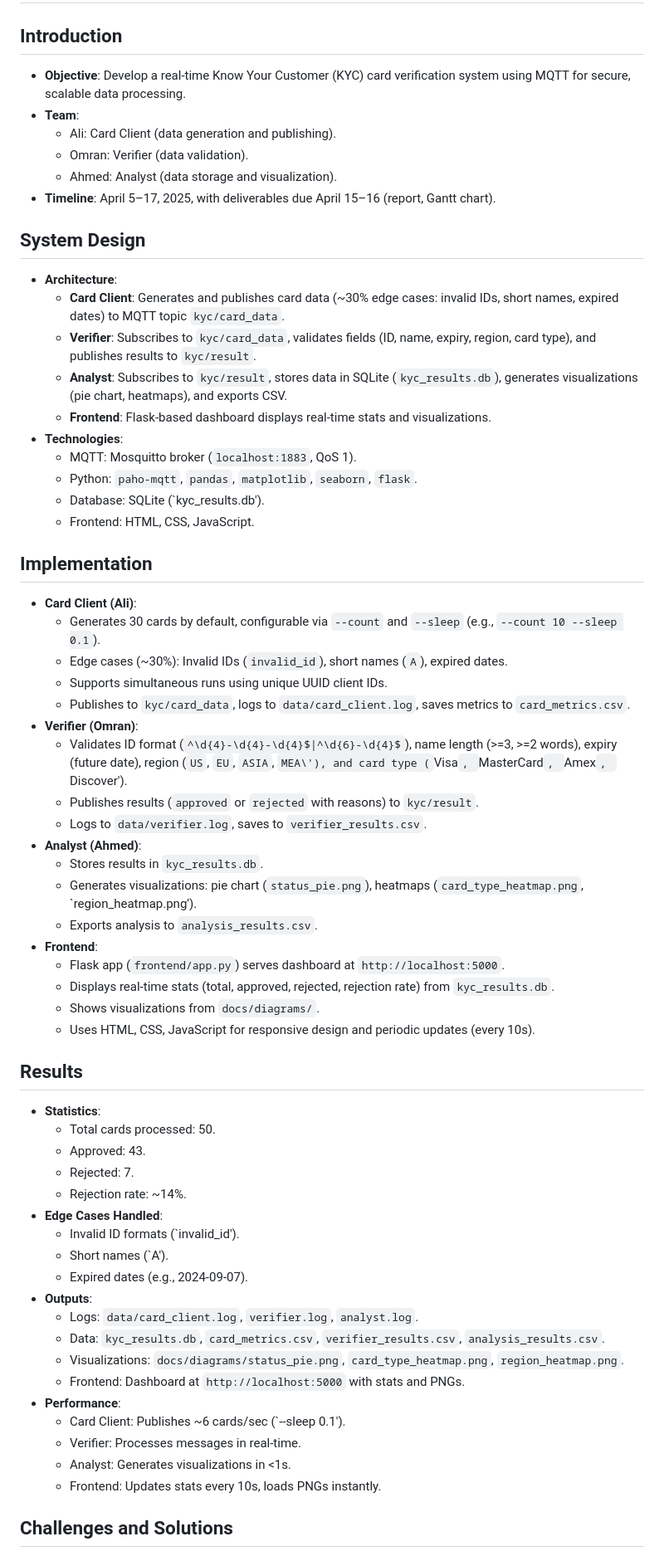
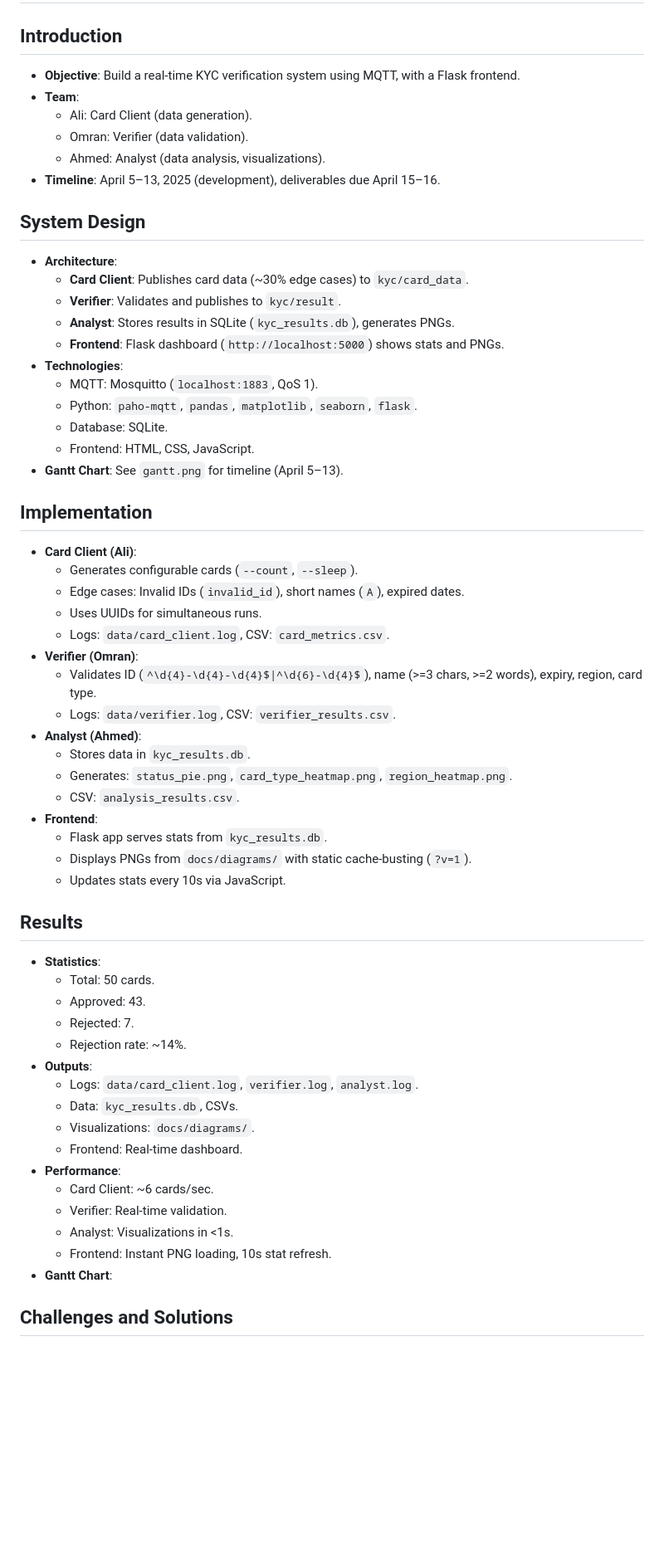
Before and after one commit to Omrana4/MQTT-KYC-SE, a Markdown page: docs/report/report.md, the part around the change printed below. Shown: that part at 83% size. Drawn GitHub-style; blank space fills up the shorter version.

Commit message:
Update report with frontend fix and Gantt chart (April 14)

```diff
--- a/docs/report/report.md
+++ b/docs/report/report.md
@@ -1,64 +1,60 @@
 # Real-Time KYC Card Verification System Report
 
 ## Introduction
-- **Objective**: Develop a real-time Know Your Customer (KYC) card verification system using MQTT for secure, scalable data processing.
+- **Objective**: Build a real-time KYC verification system using MQTT, with a Flask frontend.
 - **Team**:
-  - Ali: Card Client (data generation and publishing).
+  - Ali: Card Client (data generation).
   - Omran: Verifier (data validation).
-  - Ahmed: Analyst (data storage and visualization).
-- **Timeline**: April 5–17, 2025, with deliverables due April 15–16 (report, Gantt chart).
+  - Ahmed: Analyst (data analysis, visualizations).
+- **Timeline**: April 5–13, 2025 (development), deliverables due April 15–16.
 
 ## System Design
 - **Architecture**:
-  - **Card Client**: Generates and publishes card data (~30% edge cases: invalid IDs, short names, expired dates) to MQTT topic `kyc/card_data`.
-  - **Verifier**: Subscribes to `kyc/card_data`, validates fields (ID, name, expiry, region, card type), and publishes results to `kyc/result`.
-  - **Analyst**: Subscribes to `kyc/result`, stores data in SQLite (`kyc_results.db`), generates visualizations (pie chart, heatmaps), and exports CSV.
-  - **Frontend**: Flask-based dashboard displays real-time stats and visualizations.
+  - **Card Client**: Publishes card data (~30% edge cases) to `kyc/card_data`.
+  - **Verifier**: Validates and publishes to `kyc/result`.
+  - **Analyst**: Stores results in SQLite (`kyc_results.db`), generates PNGs.
+  - **Frontend**: Flask dashboard (`http://localhost:5000`) shows stats and PNGs.
 - **Technologies**:
-  - MQTT: Mosquitto broker (`localhost:1883`, QoS 1).
+  - MQTT: Mosquitto (`localhost:1883`, QoS 1).
   - Python: `paho-mqtt`, `pandas`, `matplotlib`, `seaborn`, `flask`.
-  - Database: SQLite (`kyc_results.db\').
+  - Database: SQLite.
   - Frontend: HTML, CSS, JavaScript.
+- **Gantt Chart**: See `gantt.png` for timeline (April 5–13).
 
 ## Implementation
 - **Card Client (Ali)**:
-  - Generates 30 cards by default, configurable via `--count` and `--sleep` (e.g., `--count 10 --sleep 0.1`).
-  - Edge cases (~30%): Invalid IDs (`invalid_id`), short names (`A`), expired dates.
-  - Supports simultaneous runs using unique UUID client IDs.
-  - Publishes to `kyc/card_data`, logs to `data/card_client.log`, saves metrics to `card_metrics.csv`.
+  - Generates configurable cards (`--count`, `--sleep`).
+  - Edge cases: Invalid IDs (`invalid_id`), short names (`A`), expired dates.
+  - Uses UUIDs for simultaneous runs.
+  - Logs: `data/card_client.log`, CSV: `card_metrics.csv`.
 - **Verifier (Omran)**:
-  - Validates ID format (`^\d{4}-\d{4}-\d{4}$|^\d{6}-\d{4}$`), name length (\>=3, >=2 words), expiry (future date), region (`US`, `EU`, `ASIA`, `MEA\'), and card type (`Visa`, `MasterCard`, `Amex`, `Discover\').
-  - Publishes results (`approved` or `rejected` with reasons) to `kyc/result`.
-  - Logs to `data/verifier.log`, saves to `verifier_results.csv`.
+  - Validates ID (`^\d{4}-\d{4}-\d{4}$|^\d{6}-\d{4}$`), name (\>=3 chars, >=2 words), expiry, region, card type.
+  - Logs: `data/verifier.log`, CSV: `verifier_results.csv`.
 - **Analyst (Ahmed)**:
-  - Stores results in `kyc_results.db`.
-  - Generates visualizations: pie chart (`status_pie.png`), heatmaps (`card_type_heatmap.png`, `region_heatmap.png\').
-  - Exports analysis to `analysis_results.csv`.
+  - Stores data in `kyc_results.db`.
+  - Generates: `status_pie.png`, `card_type_heatmap.png`, `region_heatmap.png`.
+  - CSV: `analysis_results.csv`.
 - **Frontend**:
-  - Flask app (`frontend/app.py`) serves dashboard at `http://localhost:5000`.
-  - Displays real-time stats (total, approved, rejected, rejection rate) from `kyc_results.db`.
-  - Shows visualizations from `docs/diagrams/`.
-  - Uses HTML, CSS, JavaScript for responsive design and periodic updates (every 10s).
+  - Flask app serves stats from `kyc_results.db`.
+  - Displays PNGs from `docs/diagrams/` with static cache-busting (`?v=1`).
+  - Updates stats every 10s via JavaScript.
 
 ## Results
 - **Statistics**:
-  - Total cards processed: 50.
+  - Total: 50 cards.
   - Approved: 43.
   - Rejected: 7.
   - Rejection rate: ~14%.
-- **Edge Cases Handled**:
-  - Invalid ID formats (`invalid_id\').
-  - Short names (`A\').
-  - Expired dates (e.g., 2024-09-07).
 - **Outputs**:
   - Logs: `data/card_client.log`, `verifier.log`, `analyst.log`.
-  - Data: `kyc_results.db`, `card_metrics.csv`, `verifier_results.csv`, `analysis_results.csv`.
-  - Visualizations: `docs/diagrams/status_pie.png`, `card_type_heatmap.png`, `region_heatmap.png`.
-  - Frontend: Dashboard at `http://localhost:5000` with stats and PNGs.
+  - Data: `kyc_results.db`, CSVs.
+  - Visualizations: `docs/diagrams/`.
+  - Frontend: Real-time dashboard.
 - **Performance**:
-  - Card Client: Publishes ~6 cards/sec (`--sleep 0.1\').
-  - Verifier: Processes messages in real-time.
-  - Analyst: Generates visualizations in <1s.
-  - Frontend: Updates stats every 10s, loads PNGs instantly.
+  - Card Client: ~6 cards/sec.
+  - Verifier: Real-time validation.
+  - Analyst: Visualizations in <1s.
+  - Frontend: Instant PNG loading, 10s stat refresh.
+- **Gantt Chart**:
 
 ## Challenges and Solutions
```
Also changed, not shown: other parts of docs/report/report.md (+15 -16 lines).
